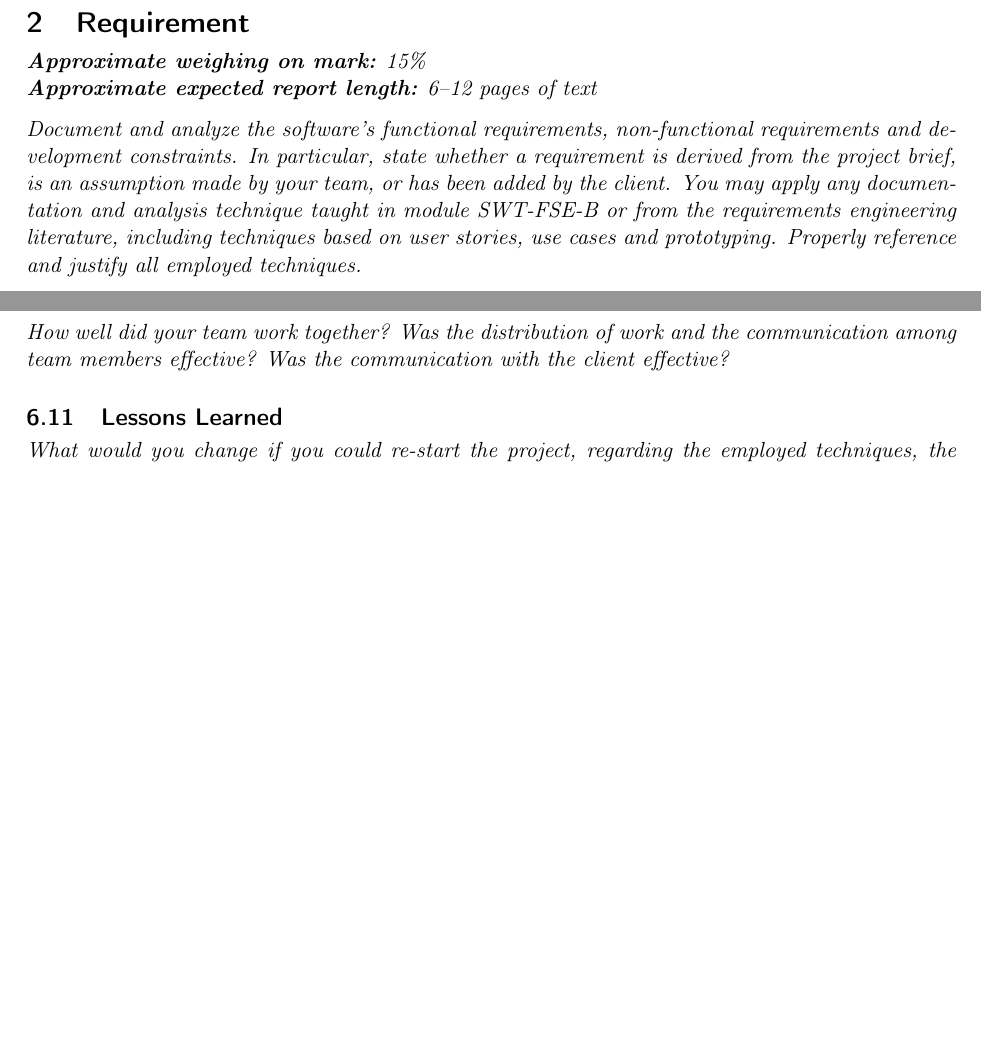
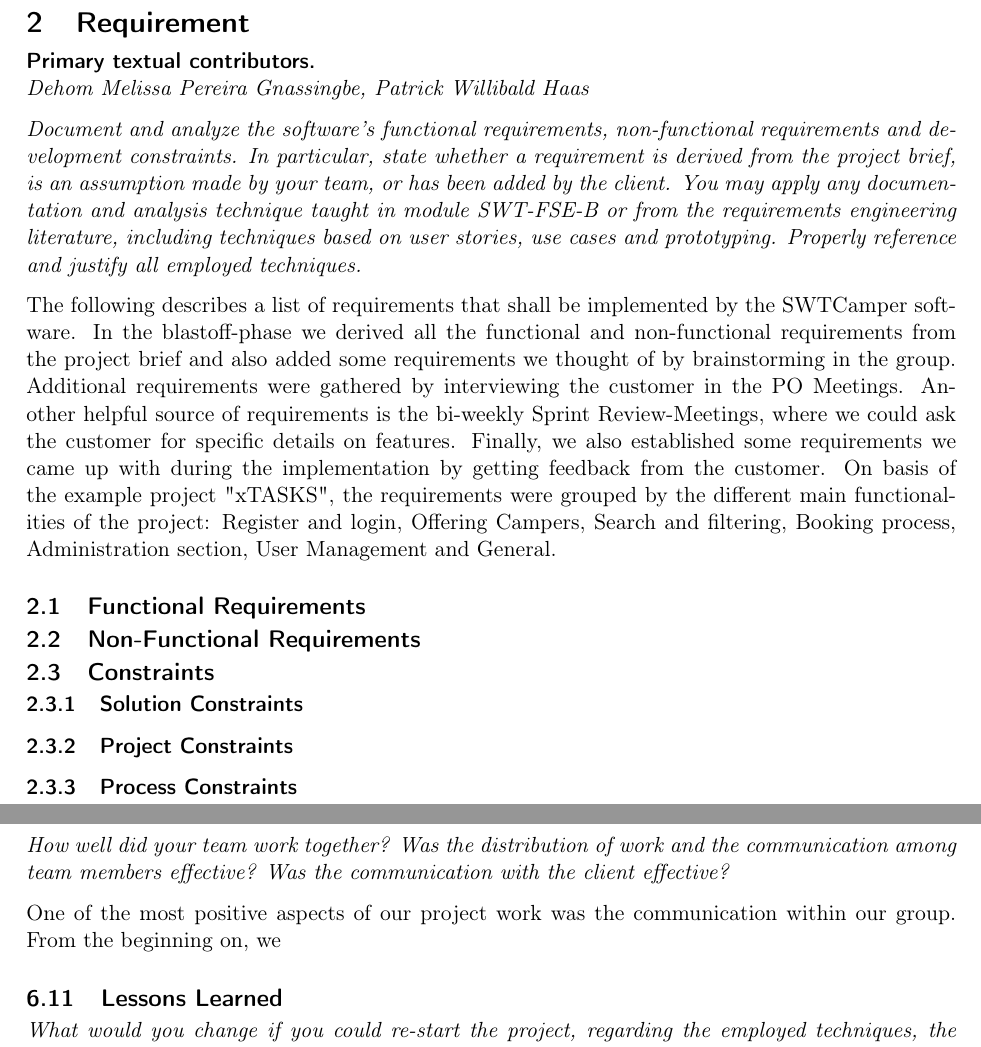
Before and after one commit to alex-huba/swtCamper, a LaTeX document (SWL-2021-Report-SWTCamper.tex, which reads sections/2-requirement/2-requirement.tex, sections/6-project-review/6.2-team-work.tex): two parts of pages 11 and 41 of 51, joined at a grey line, cut so that both start at the same text, the shorter picture padded with empty space. Compiled offline with pdfLaTeX.

Commit message:
Update requirements + project review

```diff
--- a/sections/2-requirement/2-requirement.tex
+++ b/sections/2-requirement/2-requirement.tex
@@ -1,8 +1,8 @@
 \section{Requirement}
 \label{sec:requirements}
 
-\emph{\textbf{Approximate weighing on mark:} 15\%}							\\
-\emph{\textbf{Approximate expected report length:} 6--12 pages of text}
+\paragraph{Primary textual contributors.}
+\mbox{}\\\emph{Dehom Melissa Pereira Gnassingbe, Patrick Willibald Haas}
 
 \emph{Document and analyze the software's functional requirements,
 non-functional requirements and development constraints. In particular, state
@@ -11,3 +11,18 @@ by your team, or has been added by the client. You may apply any documentation
 and analysis technique taught in module SWT-FSE-B or from the requirements
 engineering literature, including techniques based on user stories, use cases
 and prototyping. Properly reference and justify all employed techniques.}
+
+
+The following describes a list of requirements that shall be implemented by the SWTCamper software.
+In the blastoff-phase we derived all the functional and non-functional requirements from the project brief and also added some requirements we thought of by brainstorming in the group.
+Additional requirements were gathered by interviewing the customer in the PO Meetings.
+Another helpful source of requirements is the bi-weekly Sprint Review-Meetings, where we could ask the customer for specific details on features.
+Finally, we also established some requirements we came up with during the implementation by getting feedback from the customer.
+On basis of the example project "xTASKS", the requirements were grouped by the different main functionalities of the project: Register and login, Offering Campers, Search and filtering, Booking process, Administration section, User Management and General.
+
+\subsection{Functional Requirements}
+\subsection{Non-Functional Requirements}
+\subsection{Constraints}
+\subsubsection{Solution Constraints}
+\subsubsection{Project Constraints}
+\subsubsection{Process Constraints}
--- a/sections/6-project-review/6.2-team-work.tex
+++ b/sections/6-project-review/6.2-team-work.tex
@@ -1 +1,6 @@
-\emph{How well did your team work together?  Was the distribution of work and the communication among team members effective? Was the communication with the client effective?}
+\emph{How well did your team work together?
+Was the distribution of work and the communication among team members effective?
+Was the communication with the client effective?}
+
+One of the most positive aspects of our project work was the communication within our group.
+From the beginning on, we
```
